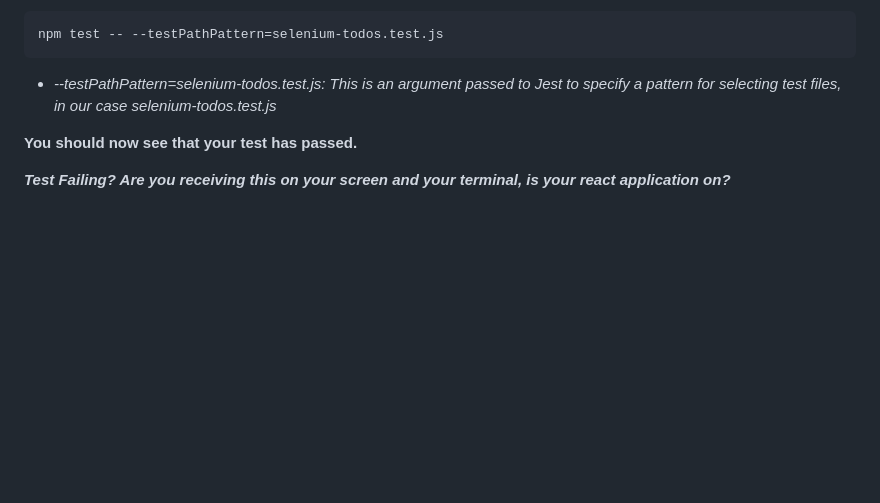
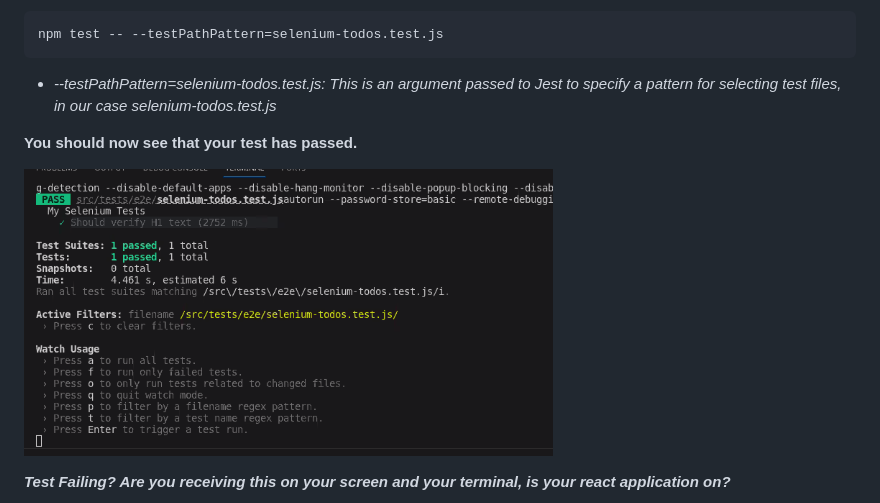
Before and after one commit to ramparvathaneni1/selenium-toDos-walkthrough, a Markdown page: README.md, the part around the change. Rendered like a GitHub page; pictures changed too: assets/test-passed-1.png (added); blank space fills up the shorter version.

Commit message:
testpassed

```diff
--- a/README.md
+++ b/README.md
@@ -310,6 +310,9 @@ npm test -- --testPathPattern=selenium-todos.test.js
 
 
 **You should now see that your test has passed.**
+
+![](./assets/test-passed-1.png)
+
 
 ***Test Failing? Are you receiving this on your screen and your terminal, is your react application on?***
 
```
